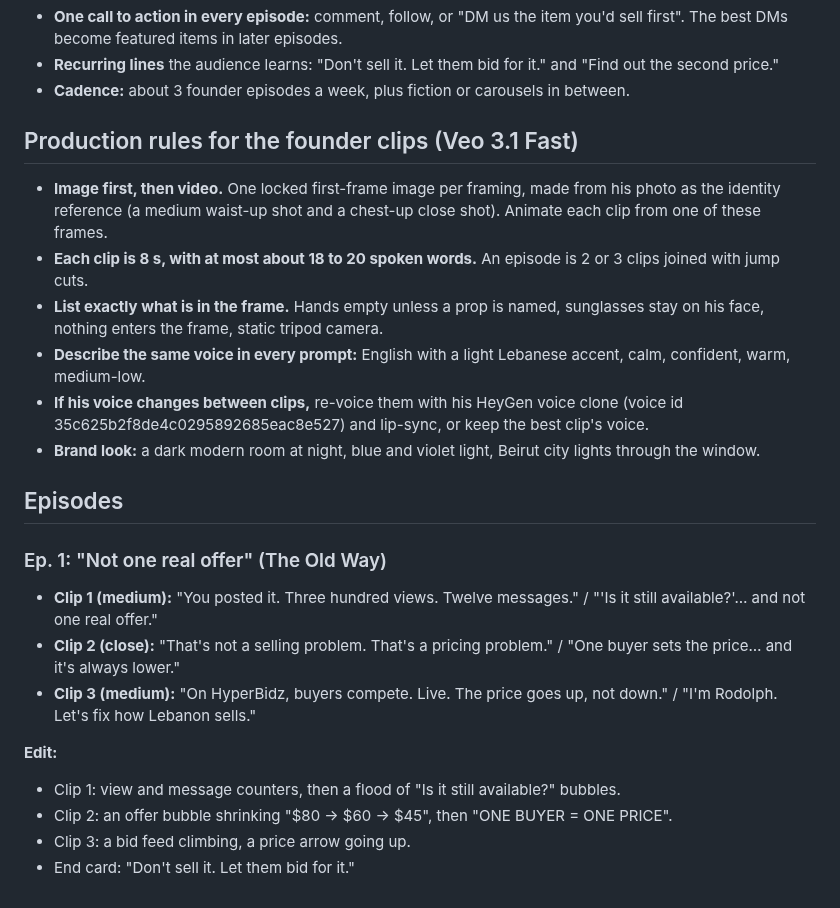
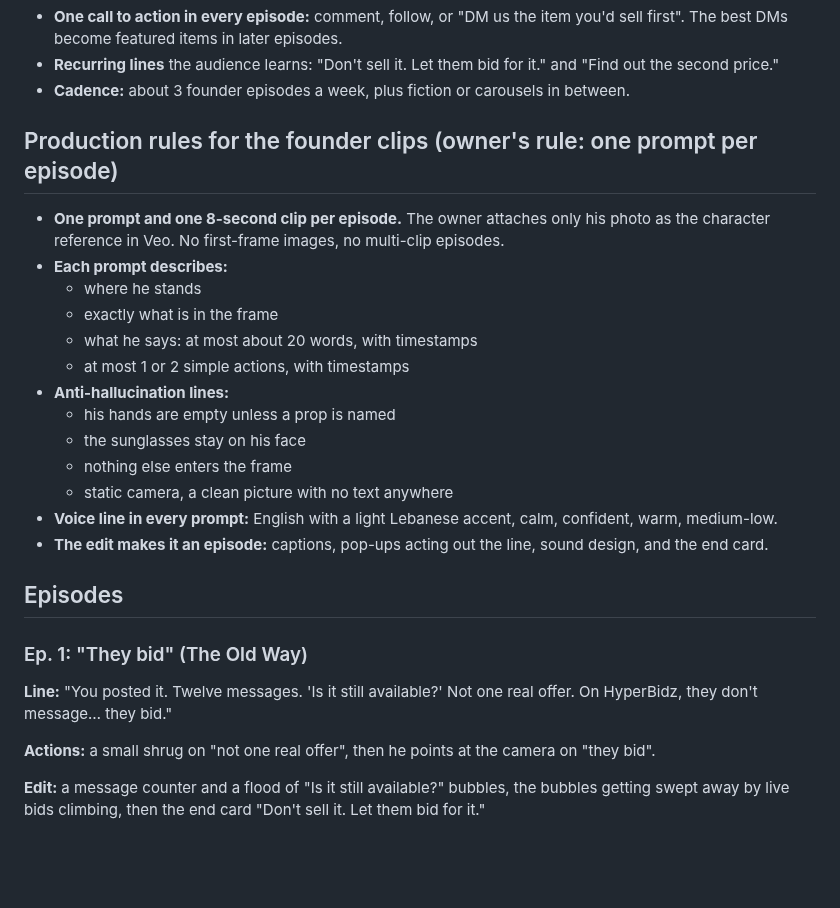
Before and after one commit to rodolph30/hyperbidz-social, a Markdown page: FOUNDER_SERIES.md, the part around the change. Rendered like a GitHub page; blank space fills up the shorter version.

Commit message:
Founder series: one prompt per episode, character reference only; Ep. 1 rewritten
Co-Authored-By: Claude Opus 5.5 <noreply@anthropic.com>
Claude-Session: https://claude.ai/code/session_01FwZiGW7nFBXYjGNYzouBEv

```diff
--- a/FOUNDER_SERIES.md
+++ b/FOUNDER_SERIES.md
@@ -31,25 +31,28 @@ Only claim features the owner has confirmed. Known from the app's design: live b
 - **Recurring lines** the audience learns: "Don't sell it. Let them bid for it." and "Find out the second price."
 - **Cadence:** about 3 founder episodes a week, plus fiction or carousels in between.
 
-## Production rules for the founder clips (Veo 3.1 Fast)
+## Production rules for the founder clips (owner's rule: one prompt per episode)
 
-- **Image first, then video.** One locked first-frame image per framing, made from his photo as the identity reference (a medium waist-up shot and a chest-up close shot). Animate each clip from one of these frames.
-- **Each clip is 8 s, with at most about 18 to 20 spoken words.** An episode is 2 or 3 clips joined with jump cuts.
-- **List exactly what is in the frame.** Hands empty unless a prop is named, sunglasses stay on his face, nothing enters the frame, static tripod camera.
-- **Describe the same voice in every prompt:** English with a light Lebanese accent, calm, confident, warm, medium-low.
-- **If his voice changes between clips,** re-voice them with his HeyGen voice clone (voice id 35c625b2f8de4c0295892685eac8e527) and lip-sync, or keep the best clip's voice.
-- **Brand look:** a dark modern room at night, blue and violet light, Beirut city lights through the window.
+- **One prompt and one 8-second clip per episode.** The owner attaches only his photo as the character reference in Veo. No first-frame images, no multi-clip episodes.
+- **Each prompt describes:**
+  - where he stands
+  - exactly what is in the frame
+  - what he says: at most about 20 words, with timestamps
+  - at most 1 or 2 simple actions, with timestamps
+- **Anti-hallucination lines:**
+  - his hands are empty unless a prop is named
+  - the sunglasses stay on his face
+  - nothing else enters the frame
+  - static camera, a clean picture with no text anywhere
+- **Voice line in every prompt:** English with a light Lebanese accent, calm, confident, warm, medium-low.
+- **The edit makes it an episode:** captions, pop-ups acting out the line, sound design, and the end card.
 
 ## Episodes
 
-### Ep. 1: "Not one real offer" (The Old Way)
+### Ep. 1: "They bid" (The Old Way)
 
-- **Clip 1 (medium):** "You posted it. Three hundred views. Twelve messages." / "'Is it still available?'… and not one real offer."
-- **Clip 2 (close):** "That's not a selling problem. That's a pricing problem." / "One buyer sets the price… and it's always lower."
-- **Clip 3 (medium):** "On HyperBidz, buyers compete. Live. The price goes up, not down." / "I'm Rodolph. Let's fix how Lebanon sells."
+**Line:** "You posted it. Twelve messages. 'Is it still available?' Not one real offer. On HyperBidz, they don't message… they bid."
 
-**Edit:**
-- Clip 1: view and message counters, then a flood of "Is it still available?" bubbles.
-- Clip 2: an offer bubble shrinking "$80 → $60 → $45", then "ONE BUYER = ONE PRICE".
-- Clip 3: a bid feed climbing, a price arrow going up.
-- End card: "Don't sell it. Let them bid for it."
+**Actions:** a small shrug on "not one real offer", then he points at the camera on "they bid".
+
+**Edit:** a message counter and a flood of "Is it still available?" bubbles, the bubbles getting swept away by live bids climbing, then the end card "Don't sell it. Let them bid for it."
```
